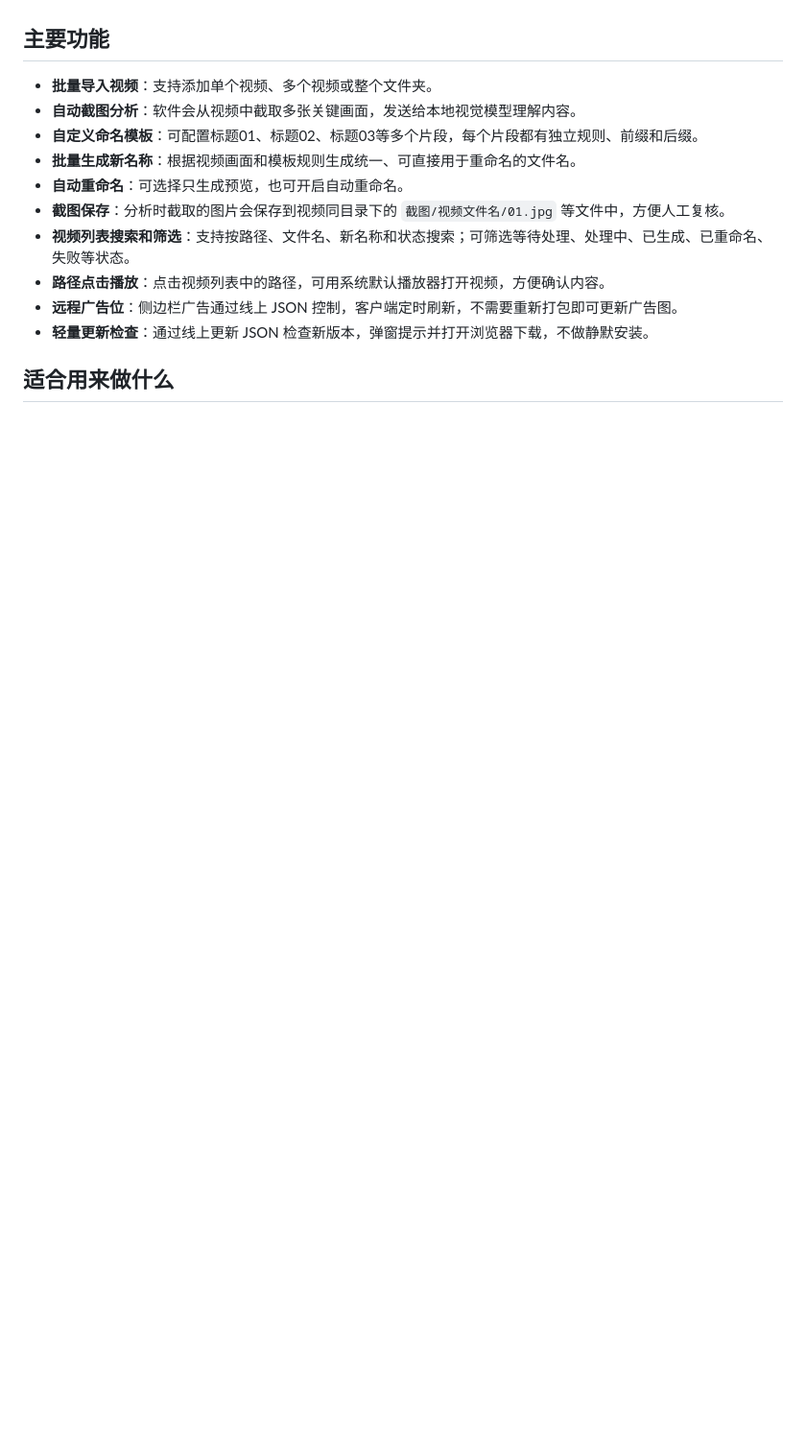
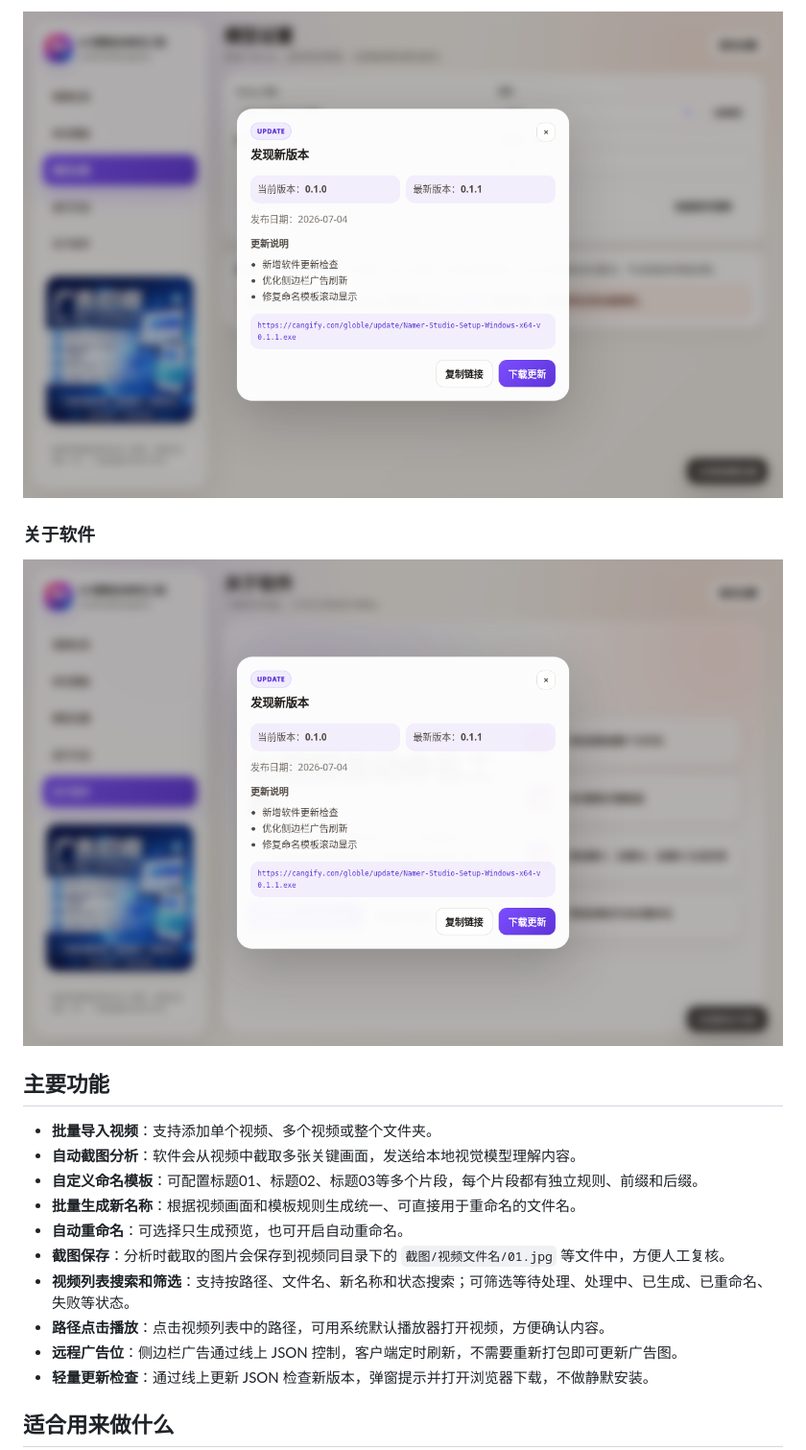
Before and after one commit to cangify/namer-studio, a Markdown page: README.md, the part around one of its changes. Shown at 96% size. Drawn GitHub-style; pictures changed too: docs/images/03-model-settings.png (added), docs/images/04-about.png (added); blank space fills up the shorter version.

Commit message:
docs: add app screenshots to readme

```diff
--- a/README.md
+++ b/README.md
@@ -4,3 +18,8 @@ Namer Studio 是一个基于 Electron 的桌面软件，用本地 Ollama 视觉
+![Ollama 模型设置](docs/images/03-model-settings.png)
+
+### 关于软件
+
+![关于软件](docs/images/04-about.png)
 
 ## 主要功能
 
```
Also changed, not shown: other parts of README.md (+14 -0 lines), docs/images/01-video-list.png (added), docs/images/02-rules-template.png (added).
